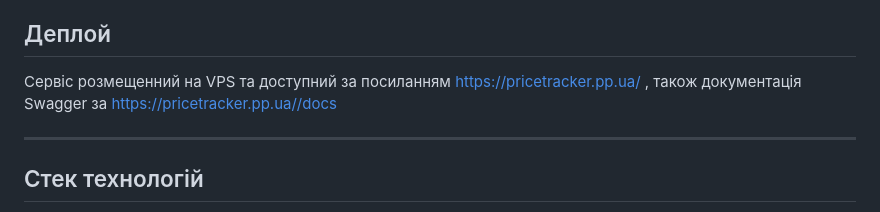
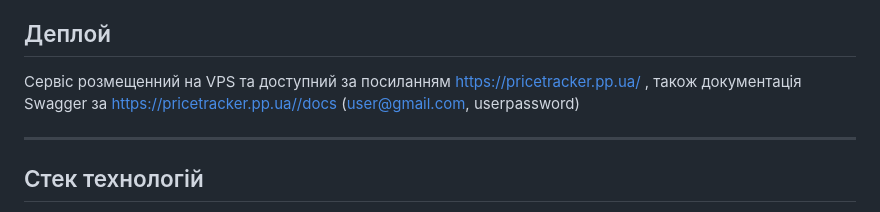
Before and after one commit to Polkovniku/Price_Tracker, a Markdown page: README.md, the part around the change. Rendered like a GitHub page.

Commit message:
Update README with user credentials for Swagger
Added user credentials to the deployment section of the README.

```diff
--- a/README.md
+++ b/README.md
@@ -8,7 +8,9 @@
 
 ## Деплой
 
-Сервіс розмещенний на VPS та доступний за посиланням https://pricetracker.pp.ua/ , також  документація Swagger за https://pricetracker.pp.ua//docs
+Сервіс розмещенний на VPS та доступний за посиланням https://pricetracker.pp.ua/ , також  документація Swagger за https://pricetracker.pp.ua//docs (user@gmail.com, userpassword)
+
+
 
 ---
 
```
